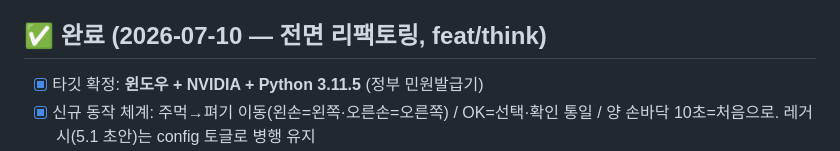
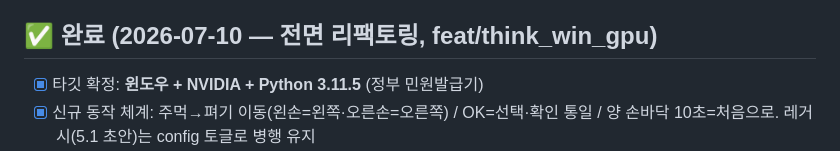
Before and after one commit to gmt-internship-2026/yong, a Markdown page: gesture_kiosk/docs/TODO.md, the part around the change. Rendered like a GitHub page.

```diff
--- a/gesture_kiosk/docs/TODO.md
+++ b/gesture_kiosk/docs/TODO.md
@@ -12,7 +12,7 @@
 - [x] 무학습 모델 경로 확보: HaGRIDv2 사전학습 YOLOv10n (다운로드 스크립트 포함)
 - [x] 예시 UI · 이벤트 전송 접점(event_sender) · 단위 테스트
 
-## ✅ 완료 (2026-07-10 — 전면 리팩토링, feat/think)
+## ✅ 완료 (2026-07-10 — 전면 리팩토링, feat/think_win_gpu)
 
 - [x] 타깃 확정: **윈도우 + NVIDIA + Python 3.11.5** (정부 민원발급기)
 - [x] 신규 동작 체계: 주먹→펴기 이동(왼손=왼쪽·오른손=오른쪽) / OK=선택·확인 통일 /
```
Also changed, not shown: gesture_kiosk/README.md (+1 -0 lines).
